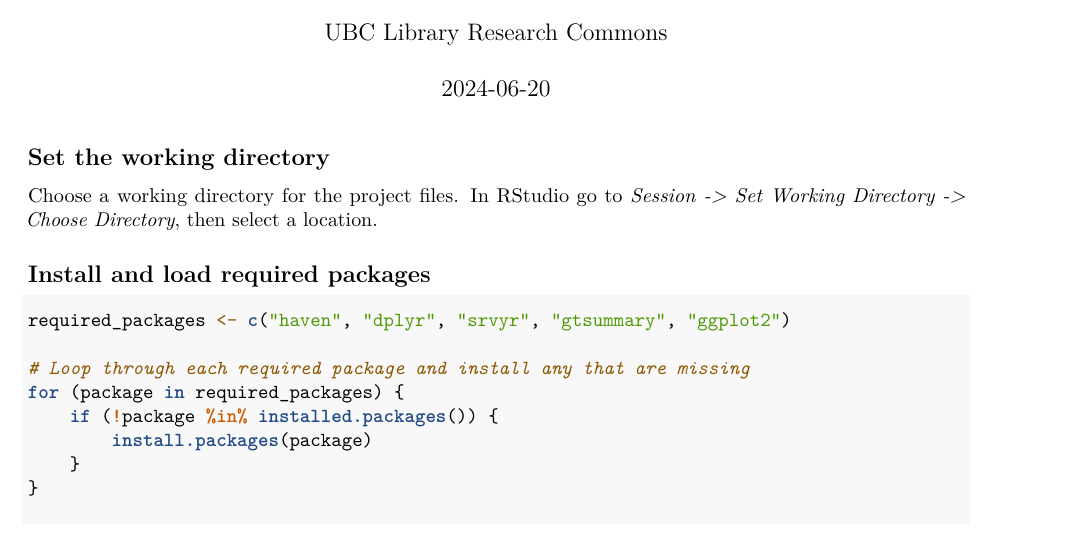
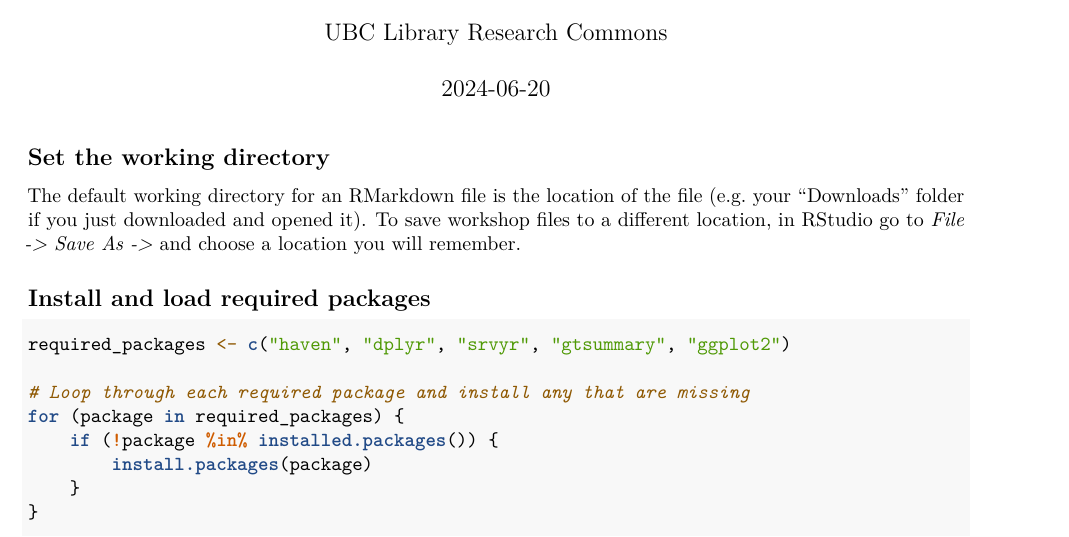
Before and after one commit to ubc-library-rc/r-microdata, an R Markdown document (content/r_microdata_outline.Rmd): part of page 1 of 5, cut so that both start at the same text. Rendered offline with R 4.5, knitr and Pandoc, then LaTeX, with nearby package versions; some code elsewhere in the file could not run offline.

Commit message:
working directory instructions

```diff
--- a/content/r_microdata_outline.Rmd
+++ b/content/r_microdata_outline.Rmd
@@ -9,7 +9,7 @@ output:
 
 ## Set the working directory
 
-Choose a working directory for the project files. In RStudio go to *Session -\> Set Working Directory -\> Choose Directory*, then select a location.
+The default working directory for an RMarkdown file is the location of the file (e.g. your "Downloads" folder if you just downloaded and opened it). To save workshop files to a different location, in RStudio go to *File -> Save As ->* and choose a location you will remember.
 
 ## Install and load required packages
 
```
